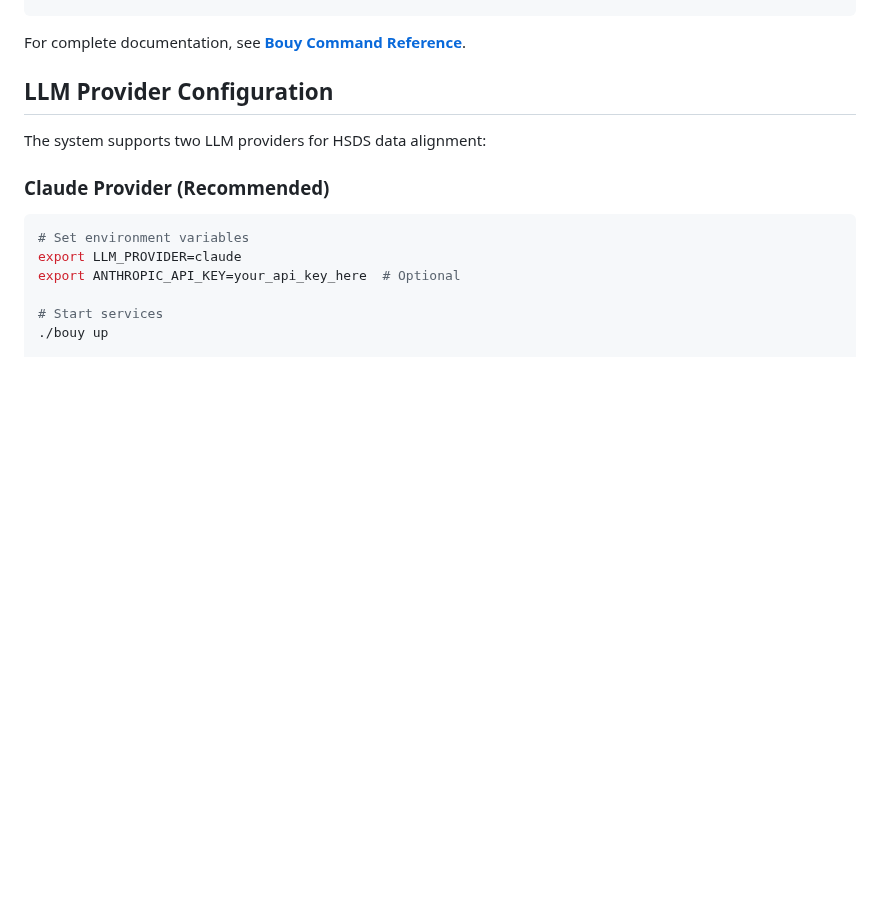
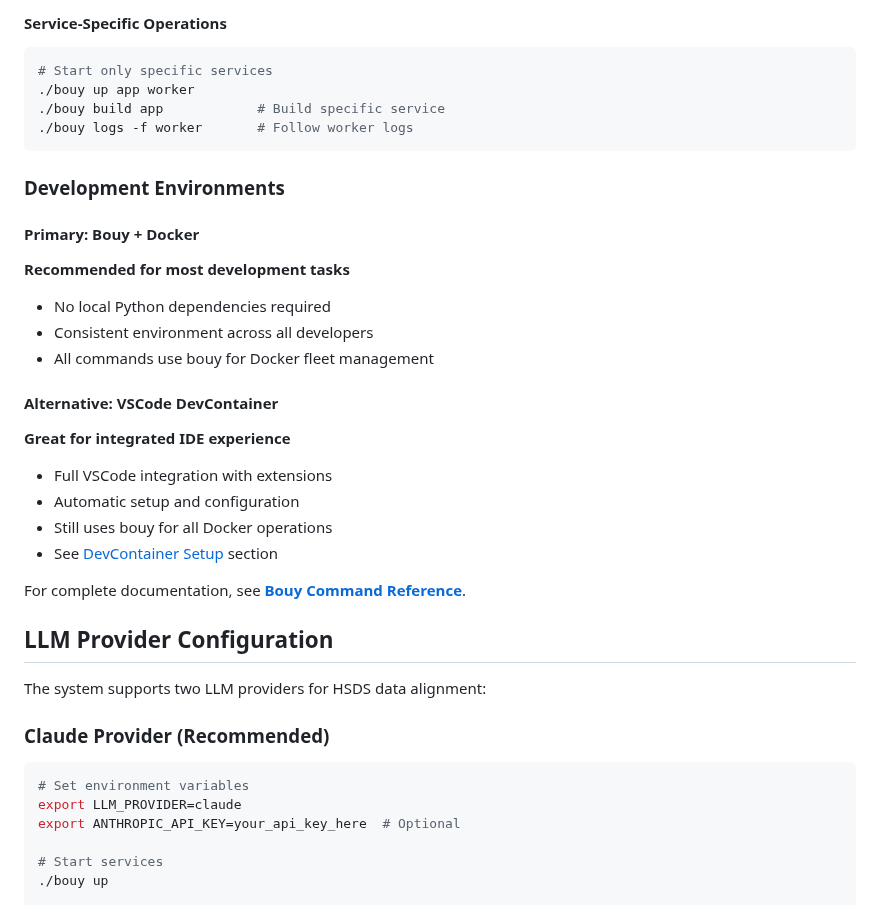
Before and after one commit to For-The-Greater-Good/pantry-pirate-radio, a Markdown page: README.md, the part around one of its changes. Drawn GitHub-style; blank space fills up the shorter version.

````diff
--- a/README.md
+++ b/README.md
@@ -334,3 +383,25 @@ All Docker operations in this project are managed through **bouy**, our comprehe
+#### Service-Specific Operations
+```bash
+# Start only specific services
+./bouy up app worker
+./bouy build app            # Build specific service
+./bouy logs -f worker       # Follow worker logs
+```
+
+### Development Environments
+
+#### Primary: Bouy + Docker
+**Recommended for most development tasks**
+- No local Python dependencies required
+- Consistent environment across all developers
+- All commands use bouy for Docker fleet management
+
+#### Alternative: VSCode DevContainer
+**Great for integrated IDE experience**
+- Full VSCode integration with extensions
+- Automatic setup and configuration
+- Still uses bouy for all Docker operations
+- See [DevContainer Setup](#using-devcontainer-recommended) section
 
 For complete documentation, see **[Bouy Command Reference](BOUY.md)**.
 
````
Also changed, not shown: other parts of README.md (+65 -16 lines).
